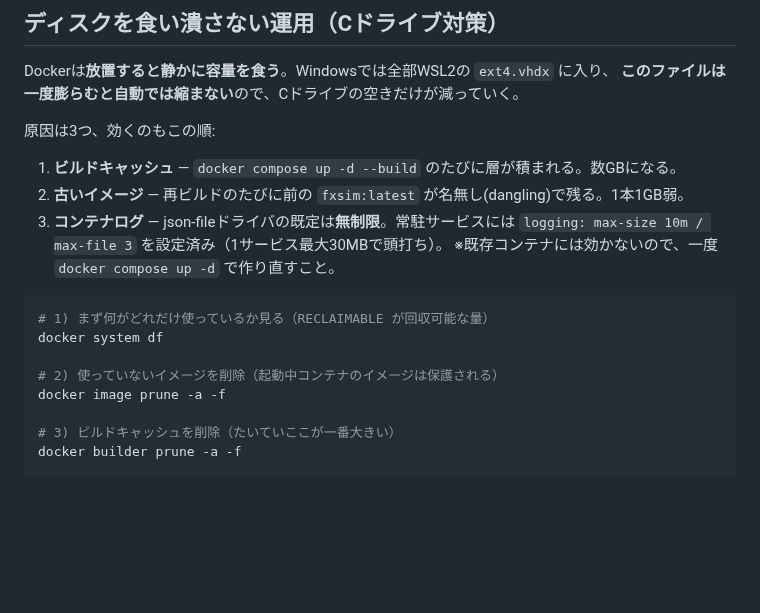
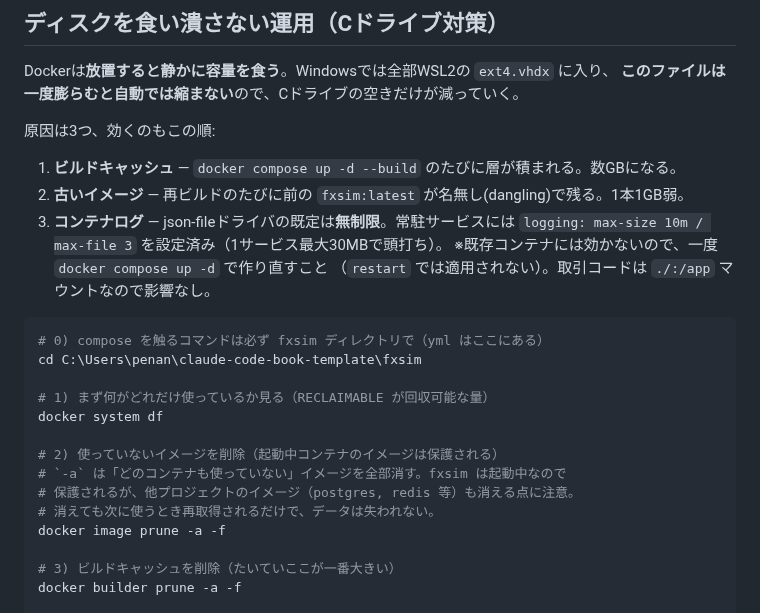
Before and after one commit to ginchankawaii/claude-code-book-template, a Markdown page: fxsim/docs/DOCKER.md, the part around the change. Rendered like a GitHub page; blank space fills up the shorter version.

Commit message:
Fix the disk runbook: compose commands need the fxsim directory
The reclaim steps were written to run from the repo root, where there is no
docker-compose.yml. Also flags that image prune -a reaches other projects'
images, and that only up -d (not restart) applies the new log limits.

````diff
--- a/fxsim/docs/DOCKER.md
+++ b/fxsim/docs/DOCKER.md
@@ -86,13 +86,20 @@ Dockerは**放置すると静かに容量を食う**。Windowsでは全部WSL2
 2. **古いイメージ** — 再ビルドのたびに前の `fxsim:latest` が名無し(dangling)で残る。1本1GB弱。
 3. **コンテナログ** — json-fileドライバの既定は**無制限**。常駐サービスには
    `logging: max-size 10m / max-file 3` を設定済み（1サービス最大30MBで頭打ち）。
-   ※既存コンテナには効かないので、一度 `docker compose up -d` で作り直すこと。
+   ※既存コンテナには効かないので、一度 `docker compose up -d` で作り直すこと
+   （`restart` では適用されない）。取引コードは `./:/app` マウントなので影響なし。
 
 ```powershell
+# 0) compose を触るコマンドは必ず fxsim ディレクトリで（yml はここにある）
+cd C:\Users\penan\claude-code-book-template\fxsim
+
 # 1) まず何がどれだけ使っているか見る（RECLAIMABLE が回収可能な量）
 docker system df
 
 # 2) 使っていないイメージを削除（起動中コンテナのイメージは保護される）
+# `-a` は「どのコンテナも使っていない」イメージを全部消す。fxsim は起動中なので
+# 保護されるが、他プロジェクトのイメージ（postgres, redis 等）も消える点に注意。
+# 消えても次に使うとき再取得されるだけで、データは失われない。
 docker image prune -a -f
 
 # 3) ビルドキャッシュを削除（たいていここが一番大きい）
````
